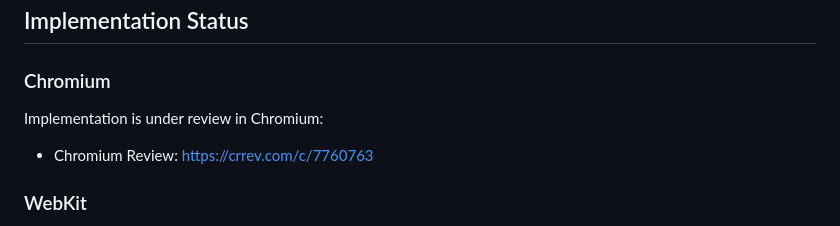
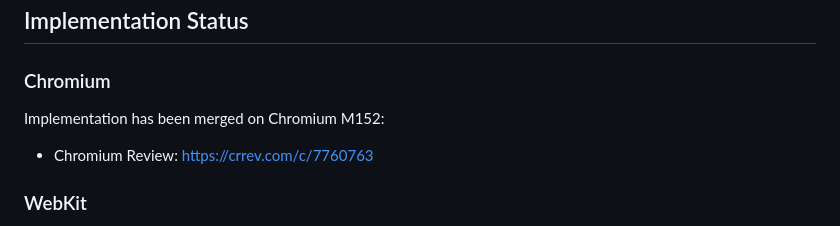
Before and after one commit to xingri/xingri.github.io, a Markdown page: gamepad-button-type/README.md, the part around the change. GitHub-like rendering.

Commit message:
Update implementation status for Chromium

```diff
--- a/gamepad-button-type/README.md
+++ b/gamepad-button-type/README.md
@@ -41,7 +41,7 @@ Specification status:
 
 ### Chromium
 
-Implementation is under review in Chromium:
+Implementation has been merged on Chromium M152:
 
 - Chromium Review: https://crrev.com/c/7760763
 
```
